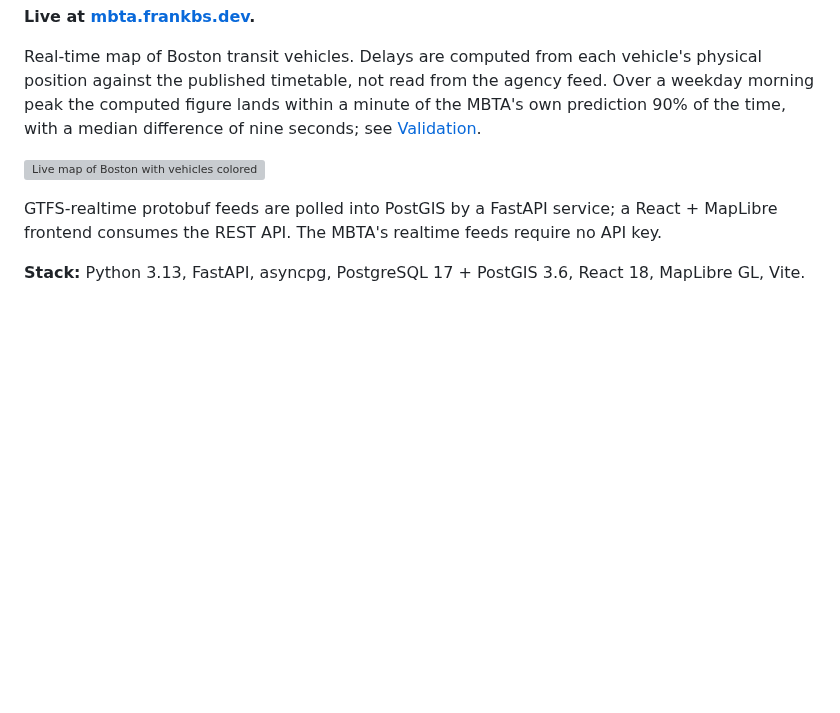
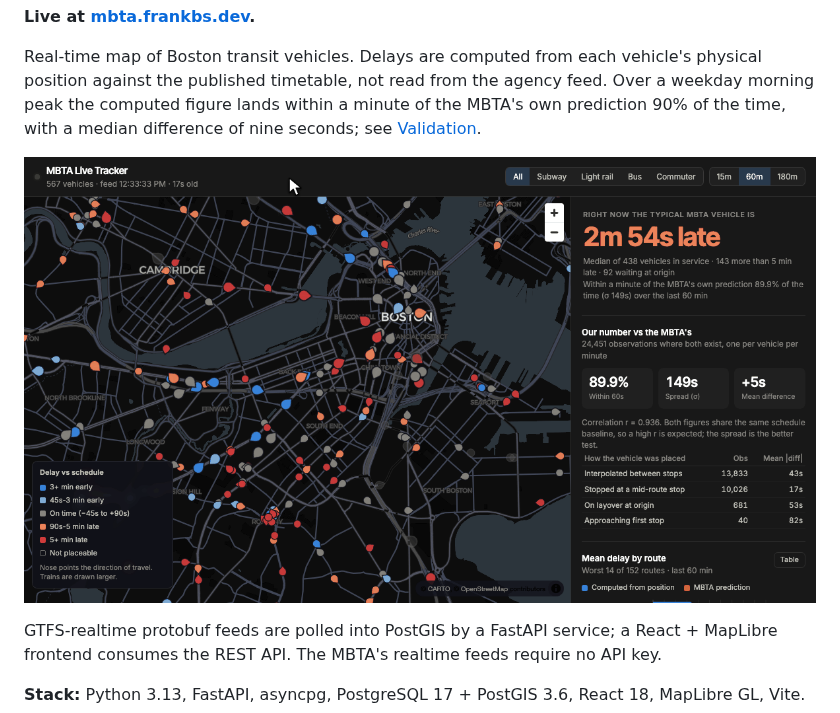
Before and after one commit to FrankBStack/mbta-delay-estimator, a Markdown page: README.md, the part around the change. Drawn GitHub-style; pictures changed too: docs/demo.gif (added); blank space fills up the shorter version; grey boxes are pictures that could not be loaded.

Commit message:
Replaced README screenshot with GIF and changed how the timer works

```diff
--- a/README.md
+++ b/README.md
@@ -10,7 +10,7 @@ agency feed. Over a weekday morning peak the computed figure lands within a
 minute of the MBTA's own prediction 90% of the time, with a median difference
 of nine seconds; see [Validation](#validation).
 
-![Live map of Boston with vehicles colored by delay, alongside a panel comparing the position-derived figure to the MBTA's predictions](docs/screenshot.png)
+![Live map of Boston with vehicles colored by delay and moving between polls, alongside a panel comparing the position-derived figure to the MBTA's predictions](docs/demo.gif)
 
 GTFS-realtime protobuf feeds are polled into PostGIS by a FastAPI service; a
 React + MapLibre frontend consumes the REST API. The MBTA's realtime feeds
```
Also changed, not shown: 1 other file.
